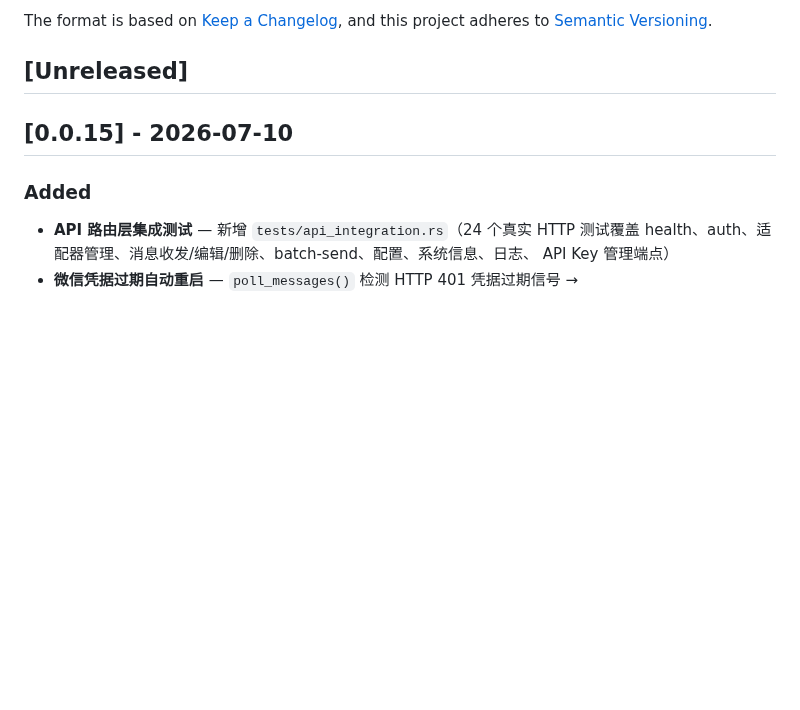
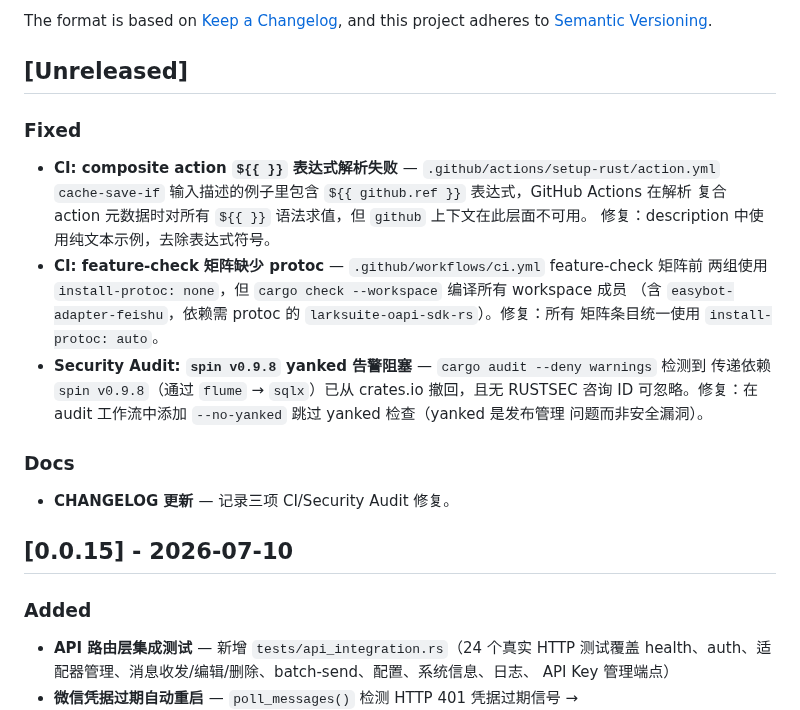
Before and after one commit to EasyIndie/EasyBot, a Markdown page: CHANGELOG.md, the part around the change. GitHub-like rendering; blank space fills up the shorter version.

Commit message:
docs: update CHANGELOG with CI/Security Audit fixes
Three infrastructure fixes recorded:
- Composite action ${{ }} expression parsing failure
- Feature-check matrix protoc dependency
- Security Audit spin v0.9.8 yanked warning

```diff
--- a/CHANGELOG.md
+++ b/CHANGELOG.md
@@ -6,6 +6,25 @@ The format is based on [Keep a Changelog](https://keepachangelog.com/en/1.1.0/),
 and this project adheres to [Semantic Versioning](https://semver.org/spec/v2.0.0.html).
 
 ## [Unreleased]
+
+### Fixed
+
+- **CI: composite action `${{ }}` 表达式解析失败** — `.github/actions/setup-rust/action.yml`
+  `cache-save-if` 输入描述的例子里包含 `${{ github.ref }}` 表达式，GitHub Actions 在解析
+  复合 action 元数据时对所有 `${{ }}` 语法求值，但 `github` 上下文在此层面不可用。
+  修复：description 中使用纯文本示例，去除表达式符号。
+- **CI: feature-check 矩阵缺少 protoc** — `.github/workflows/ci.yml` feature-check 矩阵前
+  两组使用 `install-protoc: none`，但 `cargo check --workspace` 编译所有 workspace 成员
+  （含 `easybot-adapter-feishu`，依赖需 protoc 的 `larksuite-oapi-sdk-rs`）。修复：所有
+  矩阵条目统一使用 `install-protoc: auto`。
+- **Security Audit: `spin v0.9.8` yanked 告警阻塞** — `cargo audit --deny warnings` 检测到
+  传递依赖 `spin v0.9.8`（通过 `flume` → `sqlx`）已从 crates.io 撤回，且无 RUSTSEC 咨询
+  ID 可忽略。修复：在 audit 工作流中添加 `--no-yanked` 跳过 yanked 检查（yanked 是发布管理
+  问题而非安全漏洞）。
+
+### Docs
+
+- **CHANGELOG 更新** — 记录三项 CI/Security Audit 修复。
 
 ## [0.0.15] - 2026-07-10
 
```
